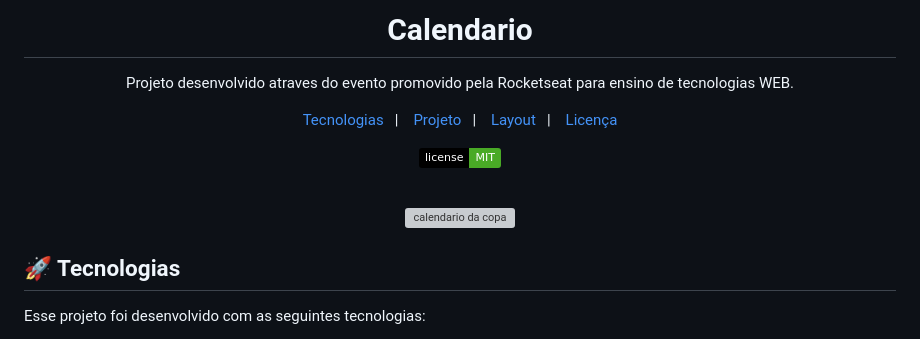
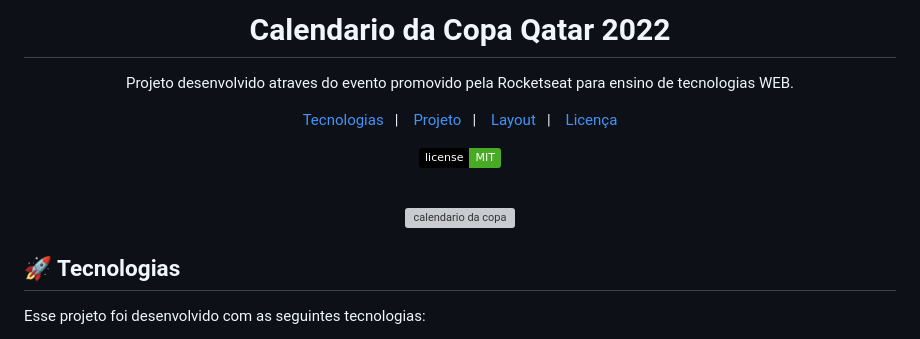
Before and after one commit to fabianogarcia00/calendario-copa, a Markdown page: .github/README.md, the part around the change printed below. Drawn GitHub-style; badges without logos; grey boxes are pictures that could not be loaded.

Commit message:
adjust readme.md

```diff
--- a/.github/README.md
+++ b/.github/README.md
@@ -1,4 +1,4 @@
-<h1 align="center"> Calendario  </h1>
+<h1 align="center"> Calendario da Copa Qatar 2022 </h1>
 
 <p align="center">
 Projeto desenvolvido atraves do evento promovido pela Rocketseat para ensino de tecnologias WEB.
```
Also changed, not shown: other parts of .github/README.md (+1 -1 lines), .github/preview.jpg (renamed from .github/capa.jpg), .github/preview.png (added).
